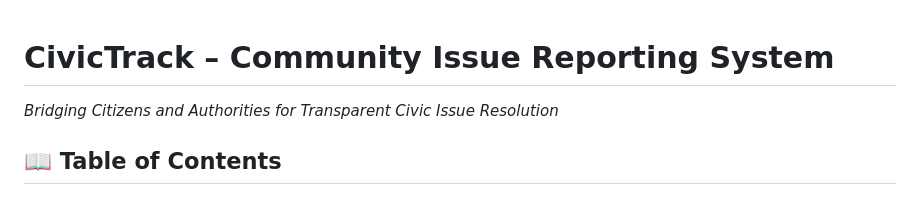
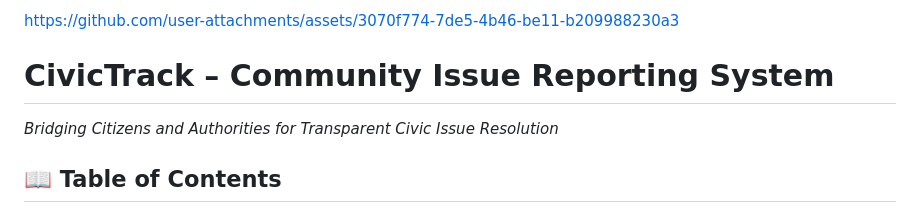
Before and after one commit to saurav-bhatt798/CivicTrack, a Markdown page: README.md, the part around the change. Drawn GitHub-style.

```diff
--- a/README.md
+++ b/README.md
@@ -1,3 +1,10 @@
+
+
+
+https://github.com/user-attachments/assets/3070f774-7de5-4b46-be11-b209988230a3
+
+
+
 # CivicTrack – Community Issue Reporting System
 *Bridging Citizens and Authorities for Transparent Civic Issue Resolution*
 
```
